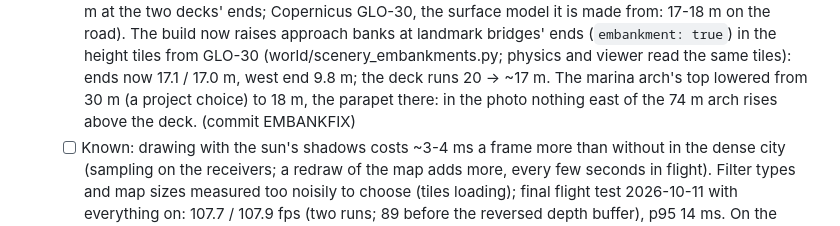
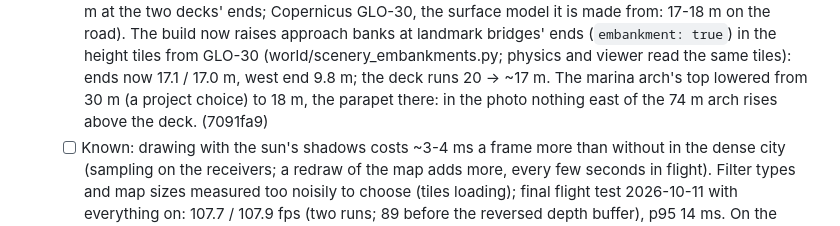
Before and after one commit to SonapSav/nano-fs, a Markdown page: PROJECT.md, the part around the change. Drawn GitHub-style.

Commit message:
PROJECT.md: embankment commit
Co-Authored-By: Claude Opus 5.5 <noreply@anthropic.com>

```diff
--- a/PROJECT.md
+++ b/PROJECT.md
@@ -1606,7 +1606,7 @@ landmarks; later night lighting, shadows, haze.
     (world/scenery_embankments.py; physics and viewer read the same tiles): ends now
     17.1 / 17.0 m, west end 9.8 m; the deck runs 20 -> ~17 m. The marina arch's top
     lowered from 30 m (a project choice) to 18 m, the parapet there: in the photo nothing
-    east of the 74 m arch rises above the deck. (commit EMBANKFIX)
+    east of the 74 m arch rises above the deck. (7091fa9)
   - [ ] Known: drawing with the sun's shadows costs ~3-4 ms a frame more than without in
     the dense city (sampling on the receivers; a redraw of the map adds more, every few
     seconds in flight). Filter types and map sizes measured too noisily to choose
```
